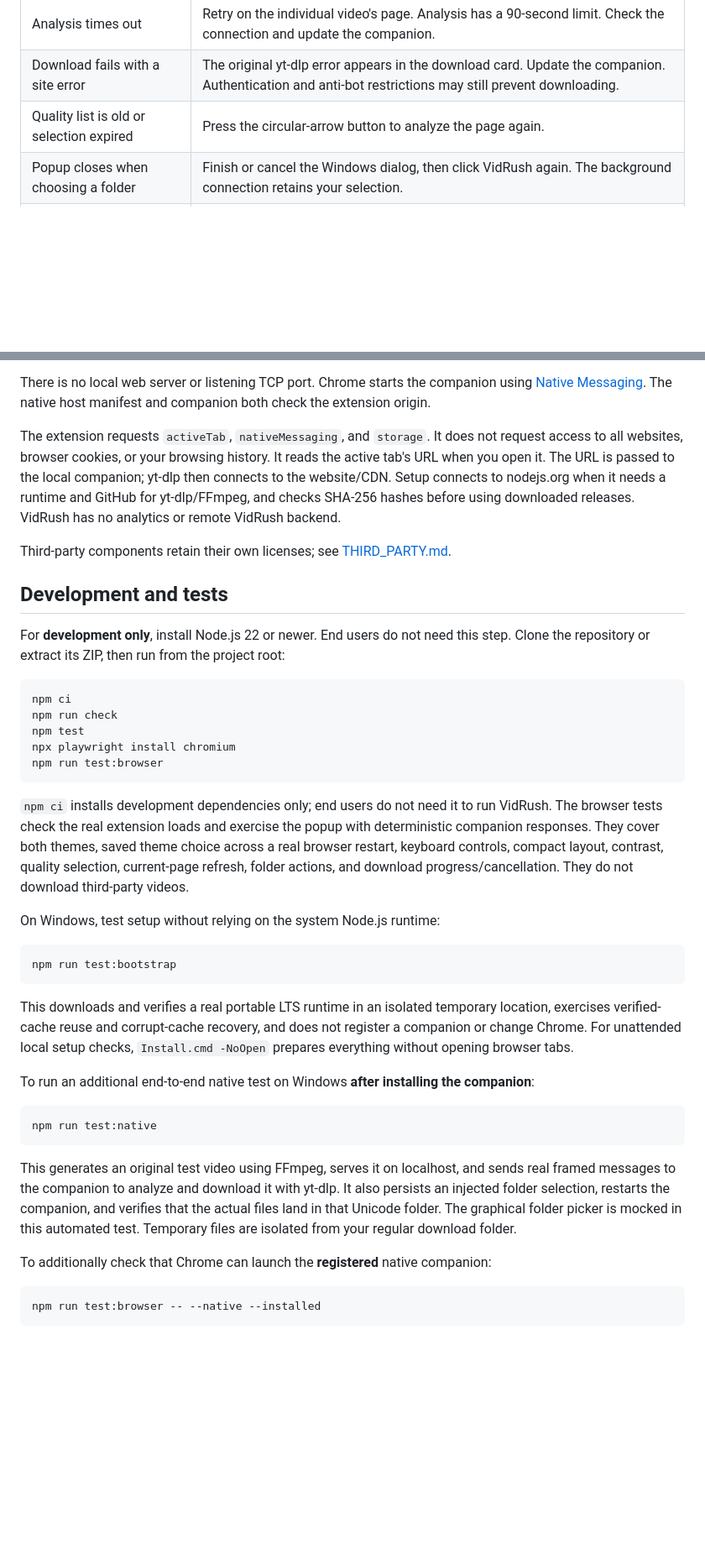
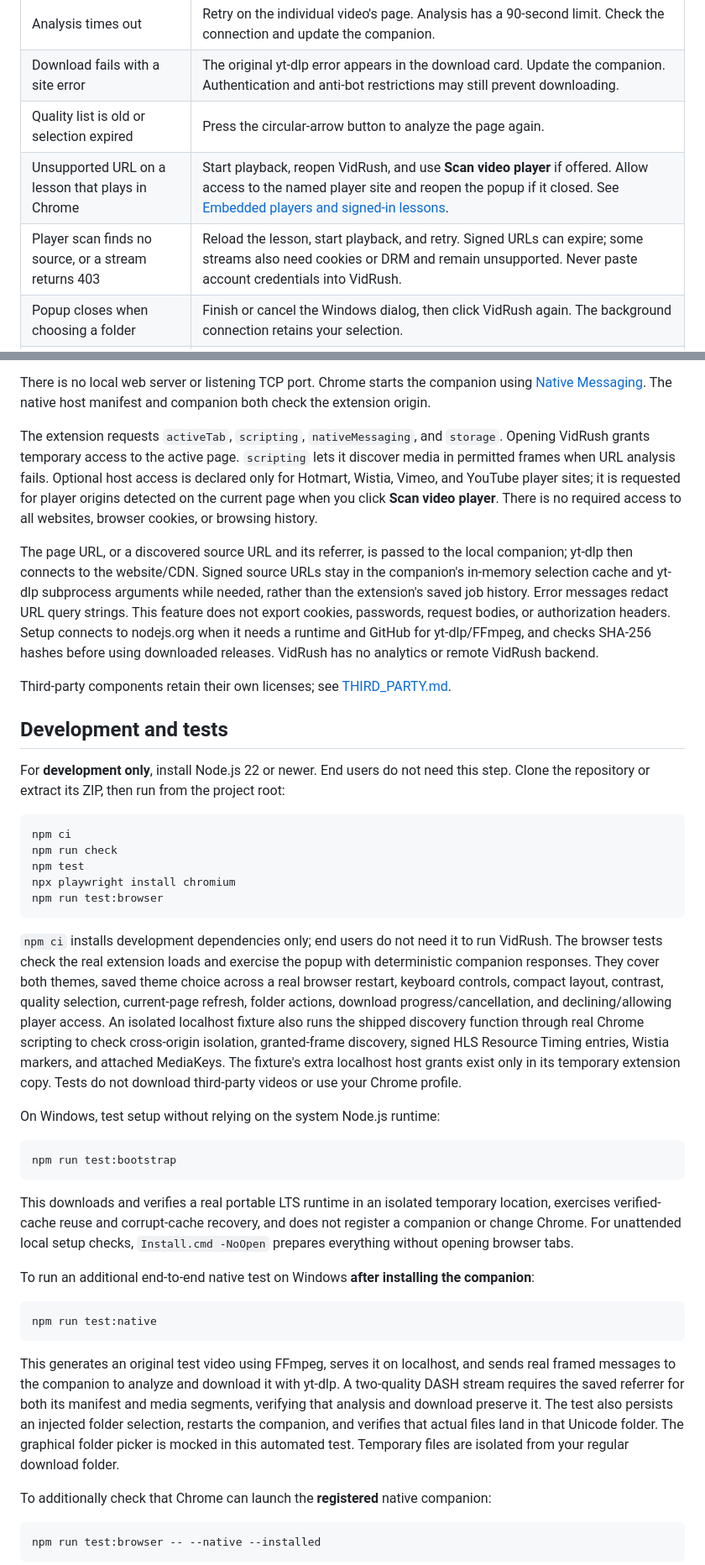
Before and after one commit to mahmoudSaaadallah/VidRush, a Markdown page: README.md, 2 parts joined by grey strips. Shown at 84% size. GitHub-like rendering; blank space fills up the shorter version.

````diff
--- a/README.md
+++ b/README.md
@@ -191,6 +207,8 @@ If you customized `downloadDir` to point inside the companion installation folde
 | Analysis times out | Retry on the individual video's page. Analysis has a 90-second limit. Check the connection and update the companion. |
 | Download fails with a site error | The original yt-dlp error appears in the download card. Update the companion. Authentication and anti-bot restrictions may still prevent downloading. |
 | Quality list is old or selection expired | Press the circular-arrow button to analyze the page again. |
+| Unsupported URL on a lesson that plays in Chrome | Start playback, reopen VidRush, and use **Scan video player** if offered. Allow access to the named player site and reopen the popup if it closed. See [Embedded players and signed-in lessons](#embedded-players-and-signed-in-lessons). |
+| Player scan finds no source, or a stream returns 403 | Reload the lesson, start playback, and retry. Signed URLs can expire; some streams also need cookies or DRM and remain unsupported. Never paste account credentials into VidRush. |
 | Popup closes when choosing a folder | Finish or cancel the Windows dialog, then click VidRush again. The background connection retains your selection. |
 | Folder picker is already open | Finish or cancel the existing Windows folder dialog before starting another selection. |
 | Folder buttons are disabled, or the popup says the helper is old | Run `Update.cmd` from the latest project folder, finish active downloads, and activate the update or reload VidRush at `chrome://extensions`. Both installed code copies must be updated; merging alone is insufficient. |
@@ -229,7 +247,9 @@ Verified release downloads are cached in `%LOCALAPPDATA%\VidRush\cache` so a ret
 
 There is no local web server or listening TCP port. Chrome starts the companion using [Native Messaging](https://developer.chrome.com/docs/extensions/develop/concepts/native-messaging). The native host manifest and companion both check the extension origin.
 
-The extension requests `activeTab`, `nativeMessaging`, and `storage`. It does not request access to all websites, browser cookies, or your browsing history. It reads the active tab's URL when you open it. The URL is passed to the local companion; yt-dlp then connects to the website/CDN. Setup connects to nodejs.org when it needs a runtime and GitHub for yt-dlp/FFmpeg, and checks SHA-256 hashes before using downloaded releases. VidRush has no analytics or remote VidRush backend.
+The extension requests `activeTab`, `scripting`, `nativeMessaging`, and `storage`. Opening VidRush grants temporary access to the active page. `scripting` lets it discover media in permitted frames when URL analysis fails. Optional host access is declared only for Hotmart, Wistia, Vimeo, and YouTube player sites; it is requested for player origins detected on the current page when you click **Scan video player**. There is no required access to all websites, browser cookies, or browsing history.
+
+The page URL, or a discovered source URL and its referrer, is passed to the local companion; yt-dlp then connects to the website/CDN. Signed source URLs stay in the companion's in-memory selection cache and yt-dlp subprocess arguments while needed, rather than the extension's saved job history. Error messages redact URL query strings. This feature does not export cookies, passwords, request bodies, or authorization headers. Setup connects to nodejs.org when it needs a runtime and GitHub for yt-dlp/FFmpeg, and checks SHA-256 hashes before using downloaded releases. VidRush has no analytics or remote VidRush backend.
 
 Third-party components retain their own licenses; see [THIRD_PARTY.md](THIRD_PARTY.md).
 
@@ -245,7 +265,7 @@ npx playwright install chromium
 npm run test:browser
 ```
 
-`npm ci` installs development dependencies only; end users do not need it to run VidRush. The browser tests check the real extension loads and exercise the popup with deterministic companion responses. They cover both themes, saved theme choice across a real browser restart, keyboard controls, compact layout, contrast, quality selection, current-page refresh, folder actions, and download progress/cancellation. They do not download third-party videos.
+`npm ci` installs development dependencies only; end users do not need it to run VidRush. The browser tests check the real extension loads and exercise the popup with deterministic companion responses. They cover both themes, saved theme choice across a real browser restart, keyboard controls, compact layout, contrast, quality selection, current-page refresh, folder actions, download progress/cancellation, and declining/allowing player access. An isolated localhost fixture also runs the shipped discovery function through real Chrome scripting to check cross-origin isolation, granted-frame discovery, signed HLS Resource Timing entries, Wistia markers, and attached MediaKeys. The fixture's extra localhost host grants exist only in its temporary extension copy. Tests do not download third-party videos or use your Chrome profile.
 
 On Windows, test setup without relying on the system Node.js runtime:
 
@@ -261,7 +281,7 @@ To run an additional end-to-end native test on Windows **after installing the co
 npm run test:native
 ```
 
-This generates an original test video using FFmpeg, serves it on localhost, and sends real framed messages to the companion to analyze and download it with yt-dlp. It also persists an injected folder selection, restarts the companion, and verifies that the actual files land in that Unicode folder. The graphical folder picker is mocked in this automated test. Temporary files are isolated from your regular download folder.
+This generates an original test video using FFmpeg, serves it on localhost, and sends real framed messages to the companion to analyze and download it with yt-dlp. A two-quality DASH stream requires the saved referrer for both its manifest and media segments, verifying that analysis and download preserve it. The test also persists an injected folder selection, restarts the companion, and verifies that actual files land in that Unicode folder. The graphical folder picker is mocked in this automated test. Temporary files are isolated from your regular download folder.
 
 To additionally check that Chrome can launch the **registered** native companion:
 
````
Also changed, not shown: other parts of README.md (+17 -1 lines), docs/ARCHITECTURE.md (+4 -1 lines), docs/popup-player.png (added).
